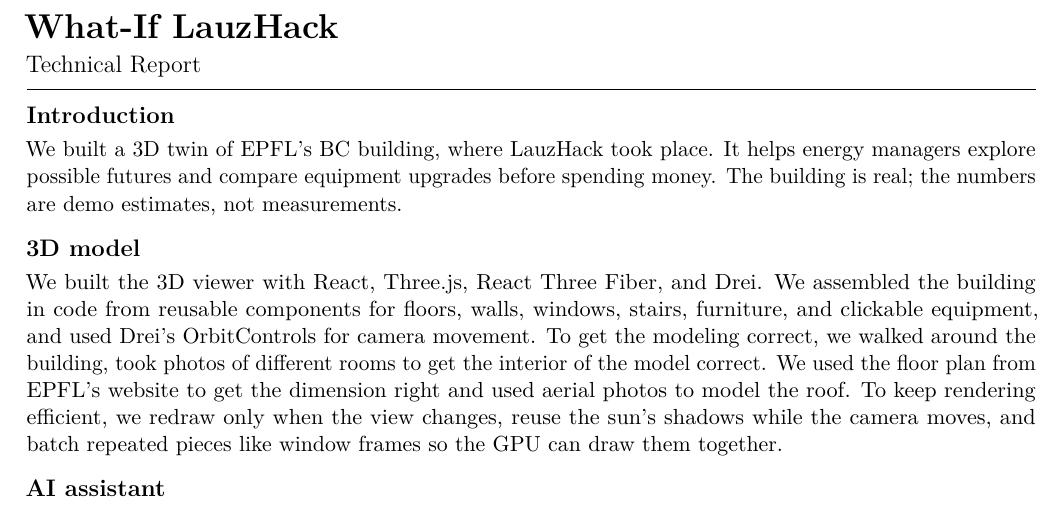
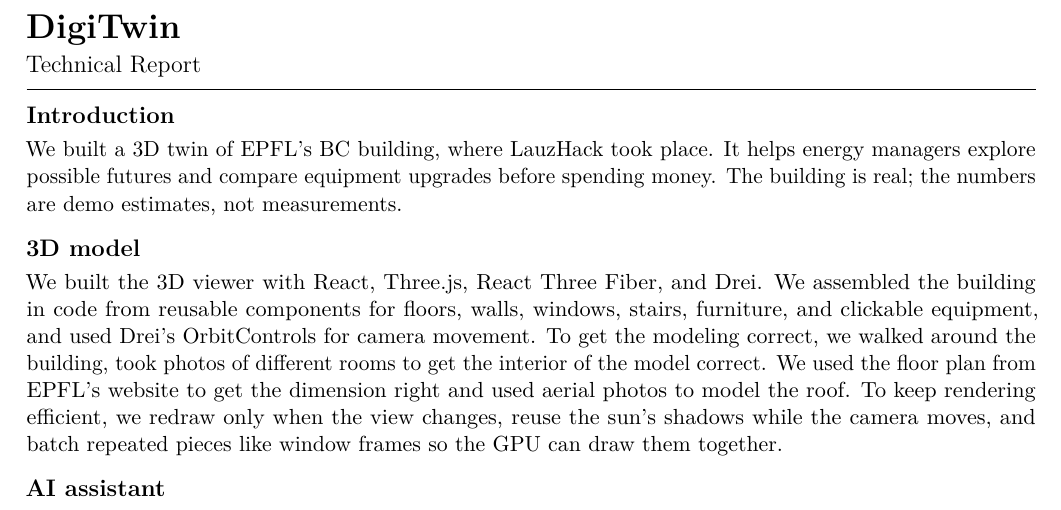
Before and after one commit to enoptim/lauzhack, a LaTeX document (submission/technical-report/technical-report.tex): part of page 1 of 2, cut at the place of the change. Compiled offline with pdfLaTeX.

Commit message:
changed submission

```diff
--- a/submission/technical-report/technical-report.tex
+++ b/submission/technical-report/technical-report.tex
@@ -14,7 +14,7 @@
 
 \begin{document}
 
-{\LARGE\bfseries What-If LauzHack\par}
+{\LARGE\bfseries DigiTwin\par}
 {\large Technical Report\par}
 \medskip\hrule
 
```
Also changed, not shown: submission/lauzhack-short-description/submission.md (+1 -1 lines), submission/technical-report/technical-report.pdf.
